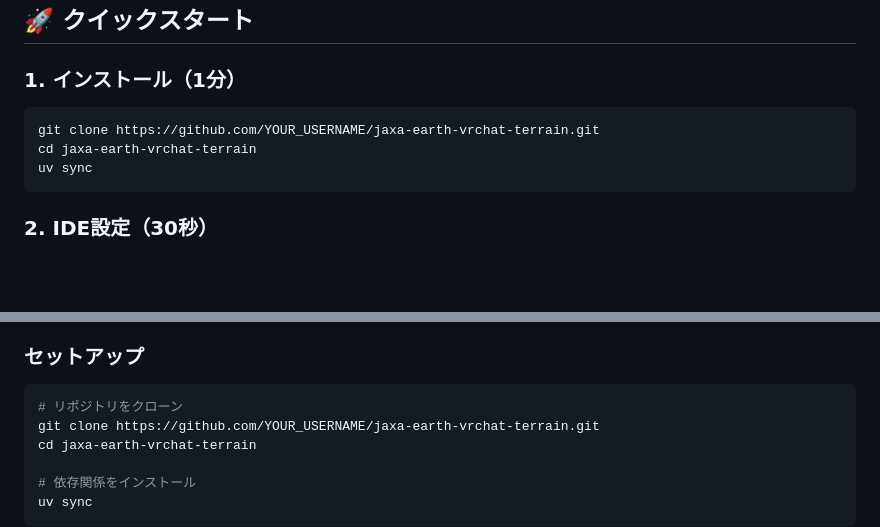
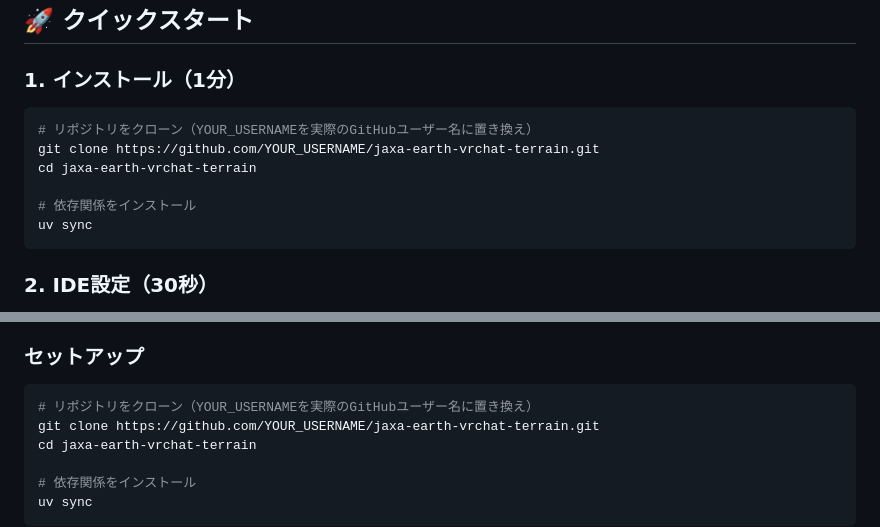
Before and after one commit to zapabob/jaxa-earth-vrchat-terrain, a Markdown page: README.md, 2 parts joined by grey strips. GitHub-like rendering; blank space fills up the shorter version.

````diff
--- a/README.md
+++ b/README.md
@@ -28,8 +28,11 @@ JAXA Earth APIの地球観測データを、**Blender/Unity/VRChat**で使える
 ### 1. インストール（1分）
 
 ```bash
+# リポジトリをクローン（YOUR_USERNAMEを実際のGitHubユーザー名に置き換え）
 git clone https://github.com/YOUR_USERNAME/jaxa-earth-vrchat-terrain.git
 cd jaxa-earth-vrchat-terrain
+
+# 依存関係をインストール
 uv sync
 ```
 
@@ -80,7 +83,7 @@ IDEで以下のように話しかけるだけ：
 ### セットアップ
 
 ```bash
-# リポジトリをクローン
+# リポジトリをクローン（YOUR_USERNAMEを実際のGitHubユーザー名に置き換え）
 git clone https://github.com/YOUR_USERNAME/jaxa-earth-vrchat-terrain.git
 cd jaxa-earth-vrchat-terrain
 
````
Also changed, not shown: other parts of README.md (+3 -0 lines), FINAL_STEPS.md (added, +85 -0 lines), PUBLISH_TO_GITHUB.md (added, +123 -0 lines).
